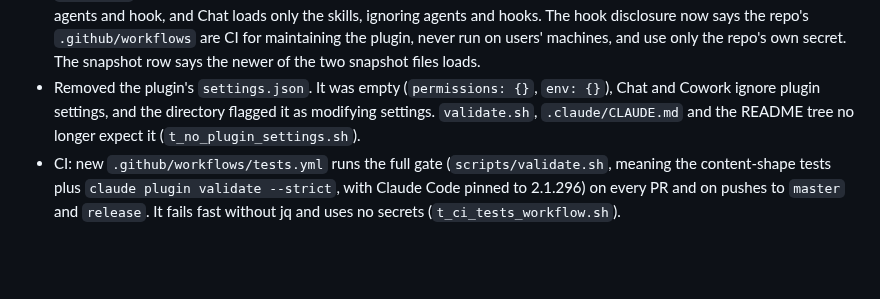
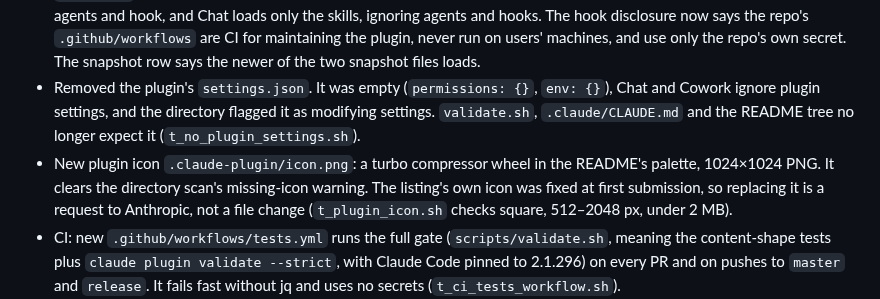
Before and after one commit to nicodiansk/turbocharge, a Markdown page: CHANGELOG.md, the part around the change. GitHub-like rendering; blank space fills up the shorter version.

```diff
--- a/CHANGELOG.md
+++ b/CHANGELOG.md
@@ -13,6 +13,7 @@ Docs: the real directory install command, and a correction to the [3.2.0] notes.
 - `README.md`: the "Coming from turboflow 3.0–3.1" migration section is gone. Only the maintainer ever installed the interim turboflow releases, so the README's Upgrading section now speaks to directory and 2.x users alone. The compatibility code stays (the `renames` map, the snapshot fallback, setup's turboflow markers), and the [3.2.0] notes keep the migration steps.
 - `README.md`: a new **Where it works** section explains that Claude Code runs the whole pipeline, Cowork loads the skills, agents and hook, and Chat loads only the skills, ignoring agents and hooks. The hook disclosure now says the repo's `.github/workflows` are CI for maintaining the plugin, never run on users' machines, and use only the repo's own secret. The snapshot row says the newer of the two snapshot files loads.
 - Removed the plugin's `settings.json`. It was empty (`permissions: {}`, `env: {}`), Chat and Cowork ignore plugin settings, and the directory flagged it as modifying settings. `validate.sh`, `.claude/CLAUDE.md` and the README tree no longer expect it (`t_no_plugin_settings.sh`).
+- New plugin icon `.claude-plugin/icon.png`: a turbo compressor wheel in the README's palette, 1024×1024 PNG. It clears the directory scan's missing-icon warning. The listing's own icon was fixed at first submission, so replacing it is a request to Anthropic, not a file change (`t_plugin_icon.sh` checks square, 512–2048 px, under 2 MB).
 - CI: new `.github/workflows/tests.yml` runs the full gate (`scripts/validate.sh`, meaning the content-shape tests plus `claude plugin validate --strict`, with Claude Code pinned to 2.1.296) on every PR and on pushes to `master` and `release`. It fails fast without jq and uses no secrets (`t_ci_tests_workflow.sh`).
 - `.claude/CLAUDE.md` Publishing Flow: the directory will track a `release` branch, fast-forwarded with `git push origin vX.Y.Z:release`, so merges to `master` reach repo-marketplace installs without creating directory versions. The switch waits until 3.2.0 is live, because changing the tracked branch cancels a waiting publish request (`t_release_flow_docs.sh`).
 - `README.md`: the Discover hint says which listing to pick. The redundant Update stanza under "Other install methods" is removed, since each install path now carries its own update command.
```
Also changed, not shown: .claude/CLAUDE.md (+2 -1 lines), README.md (+1 -0 lines), .claude-plugin/icon.png (added), 1 other file.
